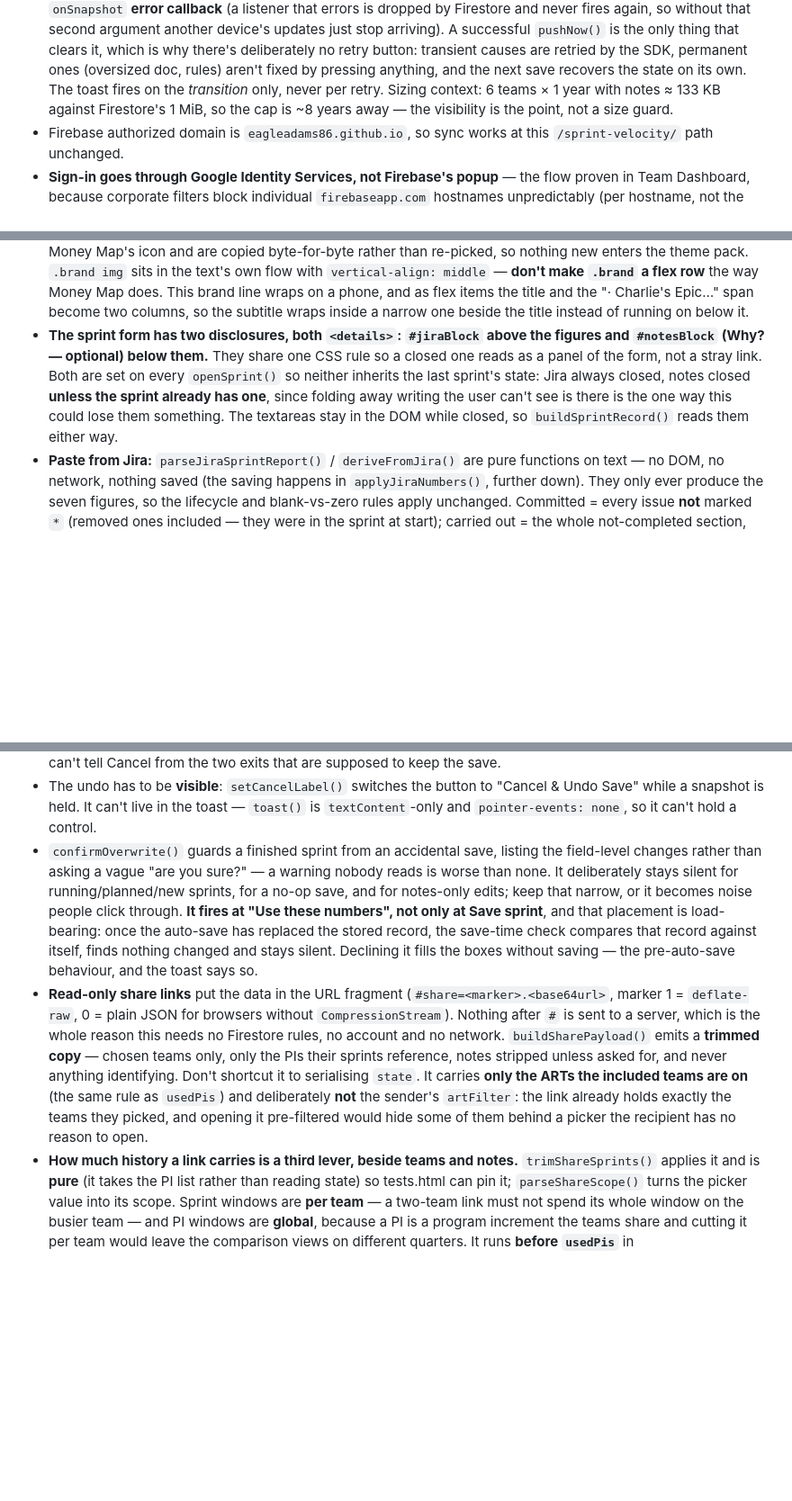
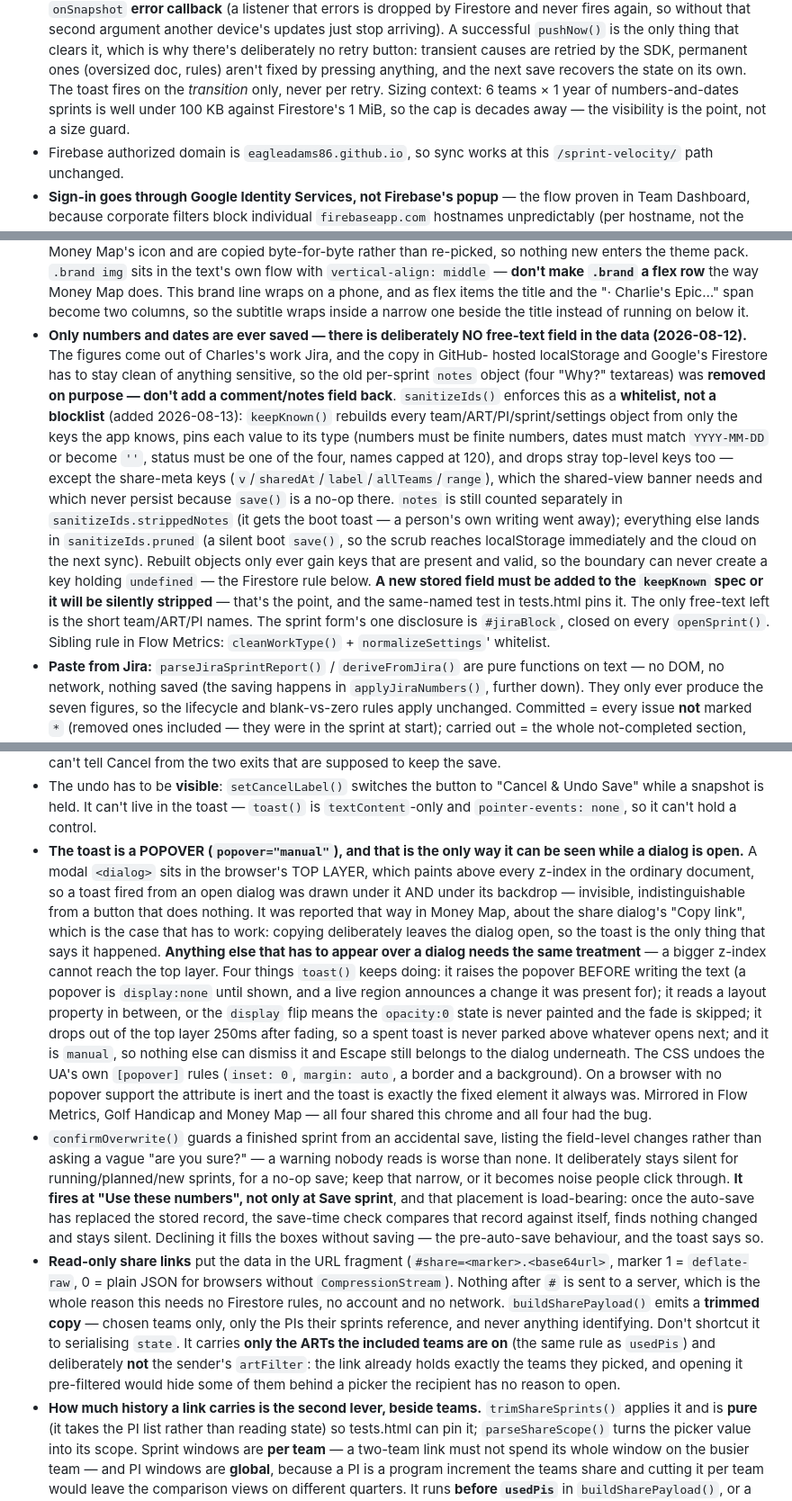
Before and after one commit to eagleadams86/sprint-velocity, a Markdown page: AGENTS.md, 3 parts joined by grey strips. Shown at 90% size. GitHub-like rendering; blank space fills up the shorter version.

Commit message:
Keep the agent notes in step with the project notes
Co-Authored-By: Claude Opus 5 <noreply@anthropic.com>

```diff
--- a/AGENTS.md
+++ b/AGENTS.md
@@ -283,8 +283,8 @@ data. There is deliberately no shared-workspace/multi-SM-editing model.
   button: transient causes are retried by the SDK, permanent ones (oversized doc, rules)
   aren't fixed by pressing anything, and the next save recovers the state on its own. The
   toast fires on the *transition* only, never per retry. Sizing context: 6 teams × 1 year
-  with notes ≈ 133 KB against Firestore's 1 MiB, so the cap is ~8 years away — the
-  visibility is the point, not a size guard.
+  of numbers-and-dates sprints is well under 100 KB against Firestore's 1 MiB, so the cap
+  is decades away — the visibility is the point, not a size guard.
 - Firebase authorized domain is `eagleadams86.github.io`, so sync works at this
   `/sprint-velocity/` path unchanged.
 - **Sign-in goes through Google Identity Services, not Firebase's popup** — the flow proven
@@ -331,13 +331,26 @@ data. There is deliberately no shared-workspace/multi-SM-editing model.
   **don't make `.brand` a flex row** the way Money Map does. This brand line wraps on a
   phone, and as flex items the title and the "· Charlie's Epic…" span become two columns,
   so the subtitle wraps inside a narrow one beside the title instead of running on below it.
-- **The sprint form has two disclosures, both `<details>`: `#jiraBlock` above the figures and
-  `#notesBlock` (Why? — optional) below them.** They share one CSS rule so a closed one reads
-  as a panel of the form, not a stray link. Both are set on every `openSprint()` so neither
-  inherits the last sprint's state: Jira always closed, notes closed **unless the sprint
-  already has one**, since folding away writing the user can't see is there is the one way
-  this could lose them something. The textareas stay in the DOM while closed, so
-  `buildSprintRecord()` reads them either way.
+- **Only numbers and dates are ever saved — there is deliberately NO free-text field in the
+  data (2026-08-12).** The figures come out of Charles's work Jira, and the copy in GitHub-
+  hosted localStorage and Google's Firestore has to stay clean of anything sensitive, so the
+  old per-sprint `notes` object (four "Why?" textareas) was **removed on purpose — don't add
+  a comment/notes field back**. `sanitizeIds()` enforces this as a **whitelist, not a
+  blocklist** (added 2026-08-13): `keepKnown()` rebuilds every team/ART/PI/sprint/settings
+  object from only the keys the app knows, pins each value to its type (numbers must be
+  finite numbers, dates must match `YYYY-MM-DD` or become `''`, status must be one of the
+  four, names capped at 120), and drops stray top-level keys too — except the share-meta
+  keys (`v`/`sharedAt`/`label`/`allTeams`/`range`), which the shared-view banner needs and
+  which never persist because `save()` is a no-op there. `notes` is still counted separately
+  in `sanitizeIds.strippedNotes` (it gets the boot toast — a person's own writing went
+  away); everything else lands in `sanitizeIds.pruned` (a silent boot `save()`, so the scrub
+  reaches localStorage immediately and the cloud on the next sync). Rebuilt objects only
+  ever gain keys that are present and valid, so the boundary can never create a key holding
+  `undefined` — the Firestore rule below. **A new stored field must be added to the
+  `keepKnown` spec or it will be silently stripped** — that's the point, and the same-named
+  test in tests.html pins it. The only free-text left is the short team/ART/PI names. The
+  sprint form's one disclosure is `#jiraBlock`, closed on every `openSprint()`. Sibling
+  rule in Flow Metrics: `cleanWorkType()` + `normalizeSettings`' whitelist.
 - **Paste from Jira:** `parseJiraSprintReport()` / `deriveFromJira()` are pure functions on
   text — no DOM, no network, nothing saved (the saving happens in `applyJiraNumbers()`, further
   down). They only ever produce the seven figures, so the
@@ -386,10 +399,28 @@ data. There is deliberately no shared-workspace/multi-SM-editing model.
 - The undo has to be **visible**: `setCancelLabel()` switches the button to "Cancel & Undo
   Save" while a snapshot is held. It can't live in the toast — `toast()` is `textContent`-only
   and `pointer-events: none`, so it can't hold a control.
+- **The toast is a POPOVER (`popover="manual"`), and that is the only way it can be seen
+  while a dialog is open.** A modal `<dialog>` sits in the browser's TOP LAYER, which paints
+  above every z-index in the ordinary document, so a toast fired from an open dialog was
+  drawn under it AND under its backdrop — invisible, indistinguishable from a button that
+  does nothing. It was reported that way in Money Map, about the share dialog's "Copy link",
+  which is the case that has to work: copying deliberately leaves the dialog open, so the
+  toast is the only thing that says it happened. **Anything else that has to appear over a
+  dialog needs the same treatment** — a bigger z-index cannot reach the top layer. Four
+  things `toast()` keeps doing: it raises the popover BEFORE writing the text (a popover is
+  `display:none` until shown, and a live region announces a change it was present for); it
+  reads a layout property in between, or the `display` flip means the `opacity:0` state is
+  never painted and the fade is skipped; it drops out of the top layer 250ms after fading,
+  so a spent toast is never parked above whatever opens next; and it is `manual`, so nothing
+  else can dismiss it and Escape still belongs to the dialog underneath. The CSS undoes the
+  UA's own `[popover]` rules (`inset: 0`, `margin: auto`, a border and a background). On a
+  browser with no popover support the attribute is inert and the toast is exactly the fixed
+  element it always was. Mirrored in Flow Metrics, Golf Handicap and Money Map — all four
+  shared this chrome and all four had the bug.
 - `confirmOverwrite()` guards a finished sprint from an accidental save, listing the
   field-level changes rather than asking a vague "are you sure?" — a warning nobody reads is
   worse than none. It deliberately stays silent for running/planned/new sprints, for a no-op
-  save, and for notes-only edits; keep that narrow, or it becomes noise people click through.
+  save; keep that narrow, or it becomes noise people click through.
   **It fires at "Use these numbers", not only at Save sprint**, and that placement is
   load-bearing: once the auto-save has replaced the stored record, the save-time check compares
   that record against itself, finds nothing changed and stays silent. Declining it fills the
@@ -398,12 +429,12 @@ data. There is deliberately no shared-workspace/multi-SM-editing model.
   marker 1 = `deflate-raw`, 0 = plain JSON for browsers without `CompressionStream`). Nothing
   after `#` is sent to a server, which is the whole reason this needs no Firestore rules, no
   account and no network. `buildSharePayload()` emits a **trimmed copy** — chosen teams only,
-  only the PIs their sprints reference, notes stripped unless asked for, and never anything
+  only the PIs their sprints reference, and never anything
   identifying. Don't shortcut it to serialising `state`. It carries **only the ARTs the
   included teams are on** (the same rule as `usedPis`) and deliberately **not** the sender's
   `artFilter`: the link already holds exactly the teams they picked, and opening it
   pre-filtered would hide some of them behind a picker the recipient has no reason to open.
-- **How much history a link carries is a third lever, beside teams and notes.**
+- **How much history a link carries is the second lever, beside teams.**
   `trimShareSprints()` applies it and is **pure** (it takes the PI list rather than reading
   state) so tests.html can pin it; `parseShareScope()` turns the picker value into its scope.
   Sprint windows are **per team** — a two-team link must not spend its whole window on the
```
